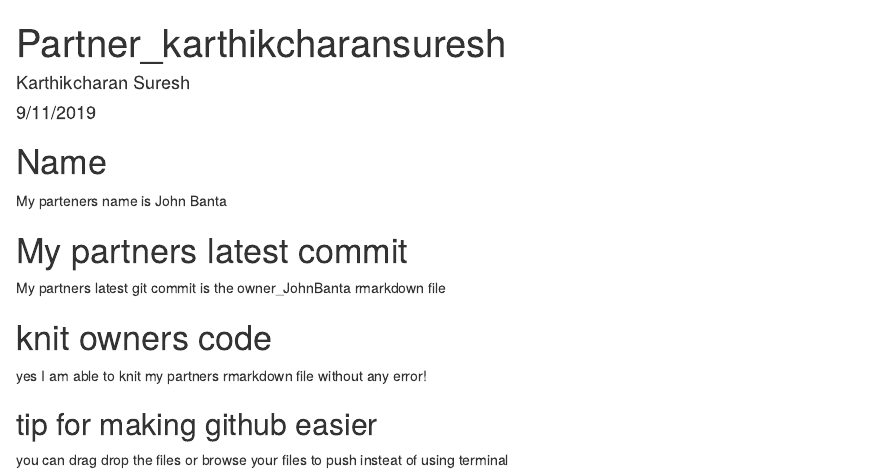
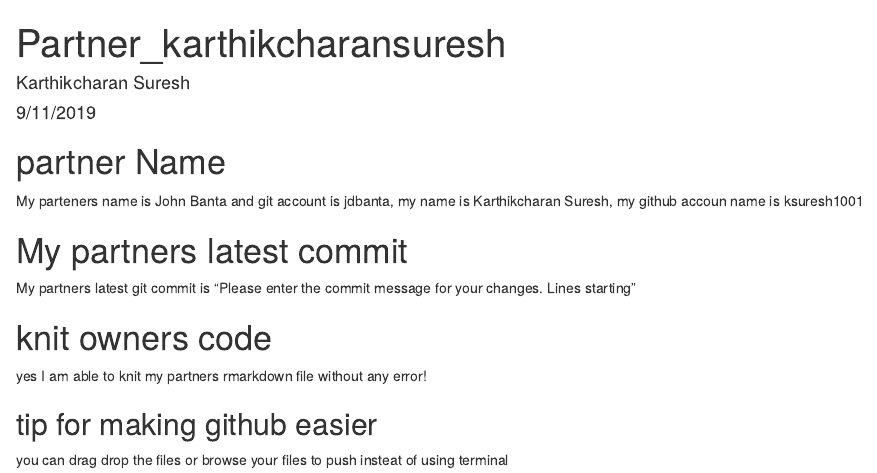
Before and after one commit to ksuresh1001/ds202__lab1, an R Markdown document (partner_karthikcharanSuresh.Rmd): the page in a window 1100 px wide, from its top. The pictures show the output file partner_karthikcharanSuresh.html that the author committed with the source, opened offline.

Commit message:
Add files via upload

````diff
--- a/partner_karthikcharanSuresh.Rmd
+++ b/partner_karthikcharanSuresh.Rmd
@@ -10,13 +10,13 @@ knitr::opts_chunk$set(echo = TRUE)
 ```
 
 
-# Name
+# partner Name
 
-My parteners name is John Banta
+My parteners name is John Banta and git account is jdbanta, my name is Karthikcharan Suresh, my github accoun name is ksuresh1001
 
 # My partners latest commit
 
-My partners latest git commit is the owner_JohnBanta rmarkdown file
+My partners latest git commit is "Please enter the commit message for your changes. Lines starting"
 
 # knit owners code
 
````
Also changed, not shown: partner_karthikcharanSuresh.html.
